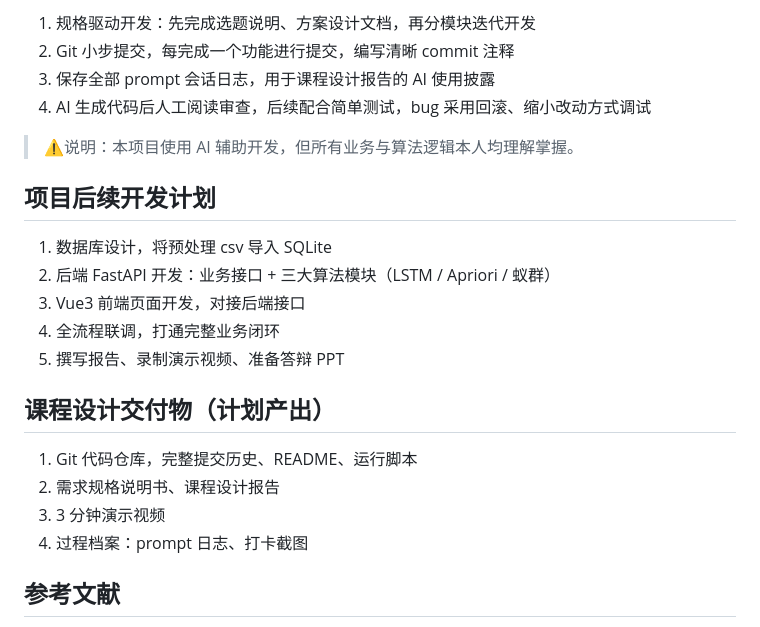
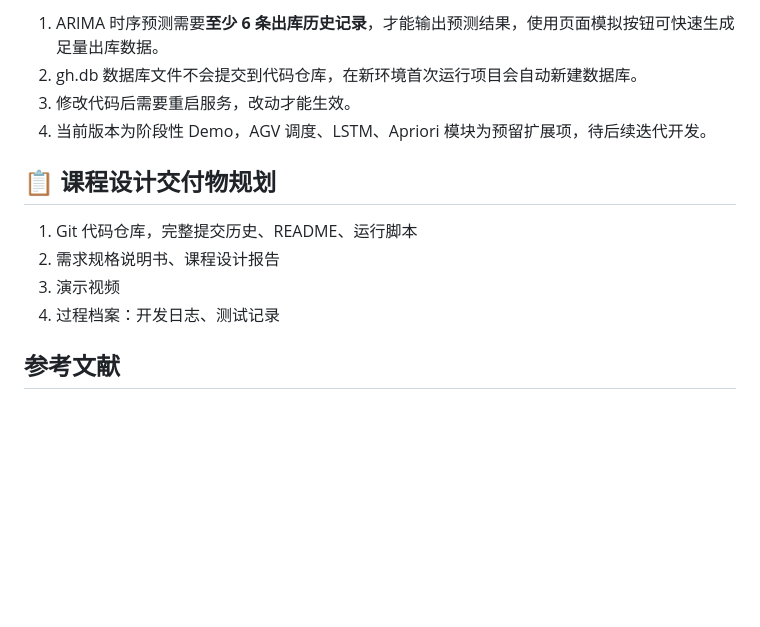
Before and after one commit to gaoshang6668/ghwork, a Markdown page: readme.md, the part around one of its changes. Drawn GitHub-style; blank space fills up the shorter version.

```diff
--- a/readme.md
+++ b/readme.md
@@ -59,26 +95,15 @@ python data_preprocess.py
 
-1. 规格驱动开发：先完成选题说明、方案设计文档，再分模块迭代开发
-2. Git 小步提交，每完成一个功能进行提交，编写清晰 commit 注释
-3. 保存全部 prompt 会话日志，用于课程设计报告的 AI 使用披露
-4. AI 生成代码后人工阅读审查，后续配合简单测试，bug 采用回滚、缩小改动方式调试
+1. ARIMA 时序预测需要**至少 6 条出库历史记录**，才能输出预测结果，使用页面模拟按钮可快速生成足量出库数据。
+2. gh.db 数据库文件不会提交到代码仓库，在新环境首次运行项目会自动新建数据库。
+3. 修改代码后需要重启服务，改动才能生效。
+4. 当前版本为阶段性 Demo，AGV 调度、LSTM、Apriori 模块为预留扩展项，待后续迭代开发。
 
->
-> ⚠️说明：本项目使用 AI 辅助开发，但所有业务与算法逻辑本人均理解掌握。
-
-## 项目后续开发计划
-
-1. 数据库设计，将预处理 csv 导入 SQLite
-2. 后端 FastAPI 开发：业务接口 + 三大算法模块（LSTM / Apriori / 蚁群）
-3. Vue3 前端页面开发，对接后端接口
-4. 全流程联调，打通完整业务闭环
-5. 撰写报告、录制演示视频、准备答辩 PPT
-
-## 课程设计交付物（计划产出）
+## 📋 课程设计交付物规划
 
 1. Git 代码仓库，完整提交历史、README、运行脚本
 2. 需求规格说明书、课程设计报告
-3. 3 分钟演示视频
-4. 过程档案：prompt 日志、打卡截图
+3. 演示视频
+4. 过程档案：开发日志、测试记录
 
 ## 参考文献
 
```
Also changed, not shown: other parts of readme.md (+75 -39 lines).
